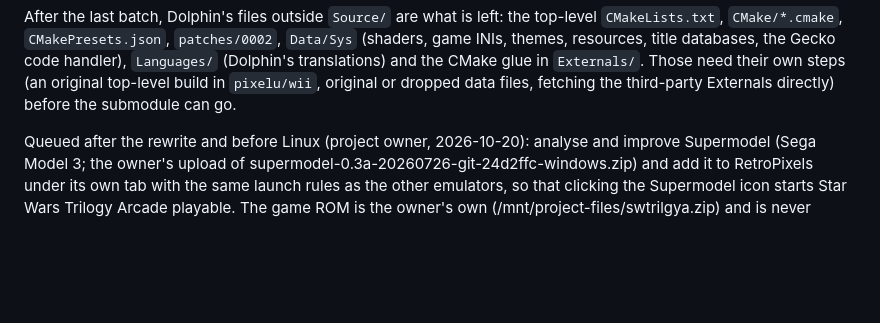
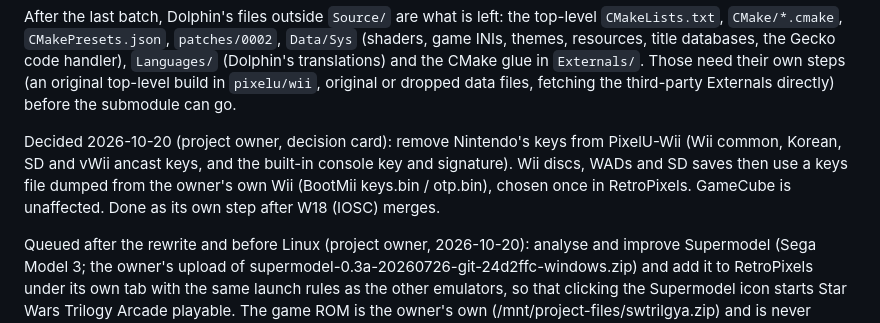
Before and after one commit to Shredder565/RetroPixels, a Markdown page: docs/pixelu-wii-original.md, the part around the change. Rendered like a GitHub page; blank space fills up the shorter version.

Commit message:
docs: record the decision to remove Nintendo keys from PixelU-Wii
Co-Authored-By: Claude Opus 5.5 (1M context) <noreply@anthropic.com>
Claude-Session: https://claude.ai/code/session_011jNruhCacdrCMfJQ4RM73H

```diff
--- a/docs/pixelu-wii-original.md
+++ b/docs/pixelu-wii-original.md
@@ -279,6 +279,13 @@ databases, the Gecko code handler), `Languages/` (Dolphin's translations)
 and the CMake glue in `Externals/`. Those need their own steps (an original
 top-level build in `pixelu/wii`, original or dropped data files, fetching
 the third-party Externals directly) before the submodule can go.
+
+Decided 2026-10-20 (project owner, decision card): remove Nintendo's keys
+from PixelU-Wii (Wii common, Korean, SD and vWii ancast keys, and the
+built-in console key and signature). Wii discs, WADs and SD saves then use a
+keys file dumped from the owner's own Wii (BootMii keys.bin / otp.bin),
+chosen once in RetroPixels. GameCube is unaffected. Done as its own step
+after W18 (IOSC) merges.
 
 Queued after the rewrite and before Linux (project owner, 2026-10-20):
 analyse and improve Supermodel (Sega Model 3; the owner's upload of
```
